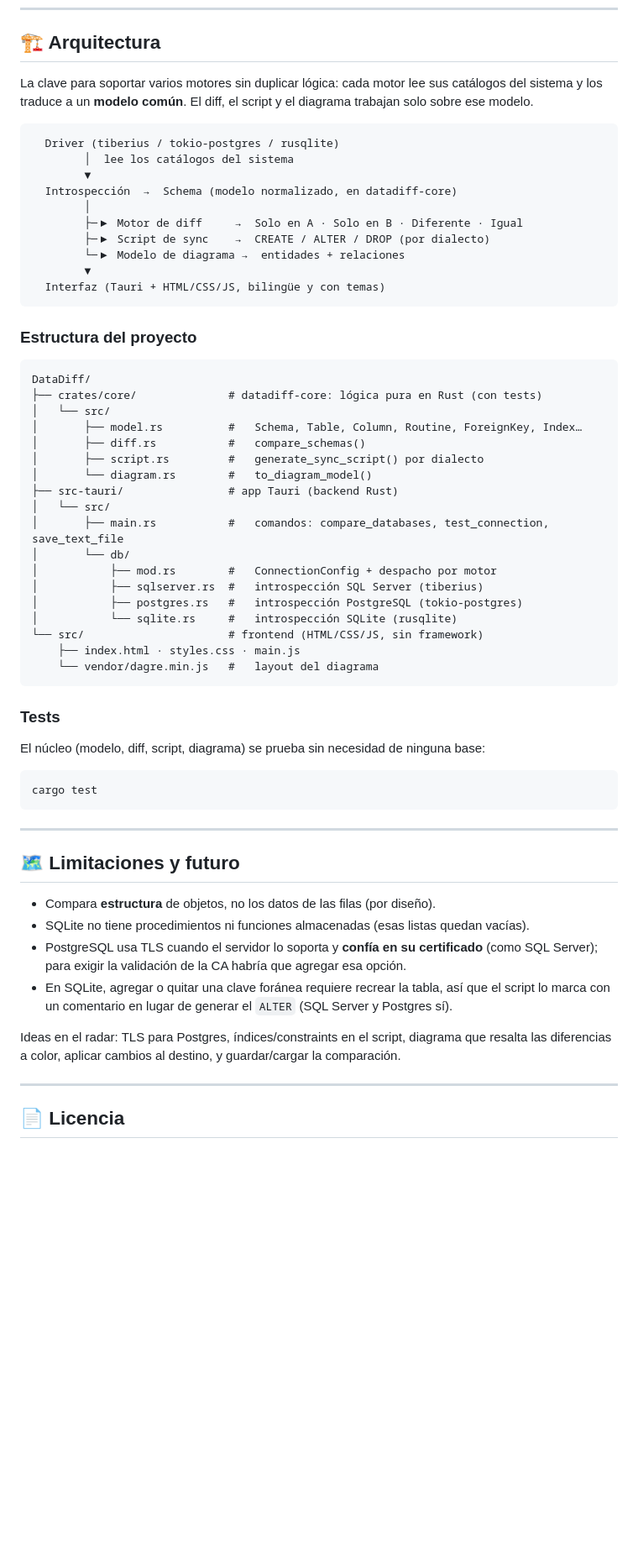
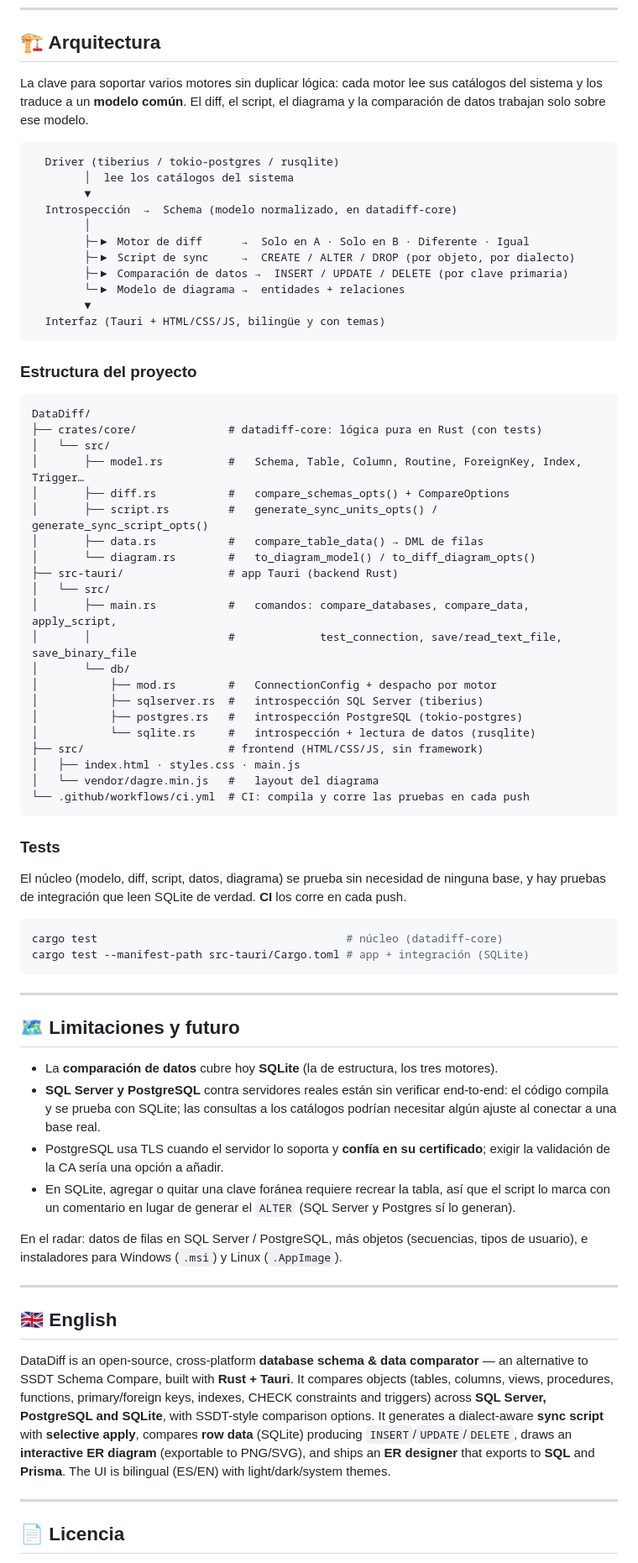
Before and after one commit to marlontaro/Schemir, a Markdown page: README.md, the part around one of its changes. Shown at 84% size. GitHub-like rendering; blank space fills up the shorter version.

````diff
--- a/README.md
+++ b/README.md
@@ -71,9 +110,9 @@ sqlite3 ejemplos/b.db "CREATE TABLE clientes(id INTEGER PRIMARY KEY, nombre TEXT
 
 ## 🏗️ Arquitectura
 
-La clave para soportar varios motores sin duplicar lógica: cada motor lee sus
-catálogos del sistema y los traduce a un **modelo común**. El diff, el script y el
-diagrama trabajan solo sobre ese modelo.
+La clave para soportar varios motores sin duplicar lógica: cada motor lee sus catálogos
+del sistema y los traduce a un **modelo común**. El diff, el script, el diagrama y la
+comparación de datos trabajan solo sobre ese modelo.
 
 ```
   Driver (tiberius / tokio-postgres / rusqlite)
@@ -81,8 +120,9 @@ diagrama trabajan solo sobre ese modelo.
         ▼
   Introspección  →  Schema (modelo normalizado, en datadiff-core)
         │
-        ├─▶ Motor de diff     →  Solo en A · Solo en B · Diferente · Igual
-        ├─▶ Script de sync    →  CREATE / ALTER / DROP (por dialecto)
+        ├─▶ Motor de diff      →  Solo en A · Solo en B · Diferente · Igual
+        ├─▶ Script de sync     →  CREATE / ALTER / DROP (por objeto, por dialecto)
+        ├─▶ Comparación de datos →  INSERT / UPDATE / DELETE (por clave primaria)
         └─▶ Modelo de diagrama →  entidades + relaciones
         ▼
   Interfaz (Tauri + HTML/CSS/JS, bilingüe y con temas)
@@ -94,44 +134,64 @@ diagrama trabajan solo sobre ese modelo.
 DataDiff/
 ├── crates/core/              # datadiff-core: lógica pura en Rust (con tests)
 │   └── src/
-│       ├── model.rs          #   Schema, Table, Column, Routine, ForeignKey, Index…
-│       ├── diff.rs           #   compare_schemas()
-│       ├── script.rs         #   generate_sync_script() por dialecto
-│       └── diagram.rs        #   to_diagram_model()
+│       ├── model.rs          #   Schema, Table, Column, Routine, ForeignKey, Index, Trigger…
+│       ├── diff.rs           #   compare_schemas_opts() + CompareOptions
+│       ├── script.rs         #   generate_sync_units_opts() / generate_sync_script_opts()
+│       ├── data.rs           #   compare_table_data() → DML de filas
+│       └── diagram.rs        #   to_diagram_model() / to_diff_diagram_opts()
 ├── src-tauri/                # app Tauri (backend Rust)
 │   └── src/
-│       ├── main.rs           #   comandos: compare_databases, test_connection, save_text_file
+│       ├── main.rs           #   comandos: compare_databases, compare_data, apply_script,
+│       │                     #             test_connection, save/read_text_file, save_binary_file
 │       └── db/
 │           ├── mod.rs        #   ConnectionConfig + despacho por motor
 │           ├── sqlserver.rs  #   introspección SQL Server (tiberius)
 │           ├── postgres.rs   #   introspección PostgreSQL (tokio-postgres)
-│           └── sqlite.rs     #   introspección SQLite (rusqlite)
-└── src/                      # frontend (HTML/CSS/JS, sin framework)
-    ├── index.html · styles.css · main.js
-    └── vendor/dagre.min.js   #   layout del diagrama
+│           └── sqlite.rs     #   introspección + lectura de datos (rusqlite)
+├── src/                      # frontend (HTML/CSS/JS, sin framework)
+│   ├── index.html · styles.css · main.js
+│   └── vendor/dagre.min.js   #   layout del diagrama
+└── .github/workflows/ci.yml  # CI: compila y corre las pruebas en cada push
 ```
 
 ### Tests
 
-El núcleo (modelo, diff, script, diagrama) se prueba sin necesidad de ninguna base:
+El núcleo (modelo, diff, script, datos, diagrama) se prueba sin necesidad de ninguna base,
+y hay pruebas de integración que leen SQLite de verdad. **CI** los corre en cada push.
 
 ```bash
-cargo test
+cargo test                                      # núcleo (datadiff-core)
+cargo test --manifest-path src-tauri/Cargo.toml # app + integración (SQLite)
 ```
 
 ---
 
 ## 🗺️ Limitaciones y futuro
 
-- Compara **estructura** de objetos, no los datos de las filas (por diseño).
-- SQLite no tiene procedimientos ni funciones almacenadas (esas listas quedan vacías).
-- PostgreSQL usa TLS cuando el servidor lo soporta y **confía en su certificado** (como
-  SQL Server); para exigir la validación de la CA habría que agregar esa opción.
-- En SQLite, agregar o quitar una clave foránea requiere recrear la tabla, así que el
-  script lo marca con un comentario en lugar de generar el `ALTER` (SQL Server y Postgres sí).
+- La **comparación de datos** cubre hoy **SQLite** (la de estructura, los tres motores).
+- **SQL Server y PostgreSQL** contra servidores reales están sin verificar end-to-end: el
+  código compila y se prueba con SQLite; las consultas a los catálogos podrían necesitar
+  algún ajuste al conectar a una base real.
+- PostgreSQL usa TLS cuando el servidor lo soporta y **confía en su certificado**; exigir la
+  validación de la CA sería una opción a añadir.
+- En SQLite, agregar o quitar una clave foránea requiere recrear la tabla, así que el script
+  lo marca con un comentario en lugar de generar el `ALTER` (SQL Server y Postgres sí lo generan).
 
-Ideas en el radar: TLS para Postgres, índices/constraints en el script, diagrama que
-resalta las diferencias a color, aplicar cambios al destino, y guardar/cargar la comparación.
+En el radar: datos de filas en SQL Server / PostgreSQL, más objetos (secuencias, tipos de
+usuario), e instaladores para Windows (`.msi`) y Linux (`.AppImage`).
+
+---
+
+## 🇬🇧 English
+
+DataDiff is an open-source, cross-platform **database schema & data comparator** — an
+alternative to SSDT Schema Compare, built with **Rust + Tauri**. It compares objects
+(tables, columns, views, procedures, functions, primary/foreign keys, indexes, CHECK
+constraints and triggers) across **SQL Server, PostgreSQL and SQLite**, with SSDT-style
+comparison options. It generates a dialect-aware **sync script** with **selective apply**,
+compares **row data** (SQLite) producing `INSERT`/`UPDATE`/`DELETE`, draws an **interactive
+ER diagram** (exportable to PNG/SVG), and ships an **ER designer** that exports to **SQL**
+and **Prisma**. The UI is bilingual (ES/EN) with light/dark/system themes.
 
 ---
 
````
Also changed, not shown: other parts of README.md (+59 -20 lines), docs/img/comparacion.png (added), docs/img/diagrama.png (added), docs/img/disenador.png (added).
